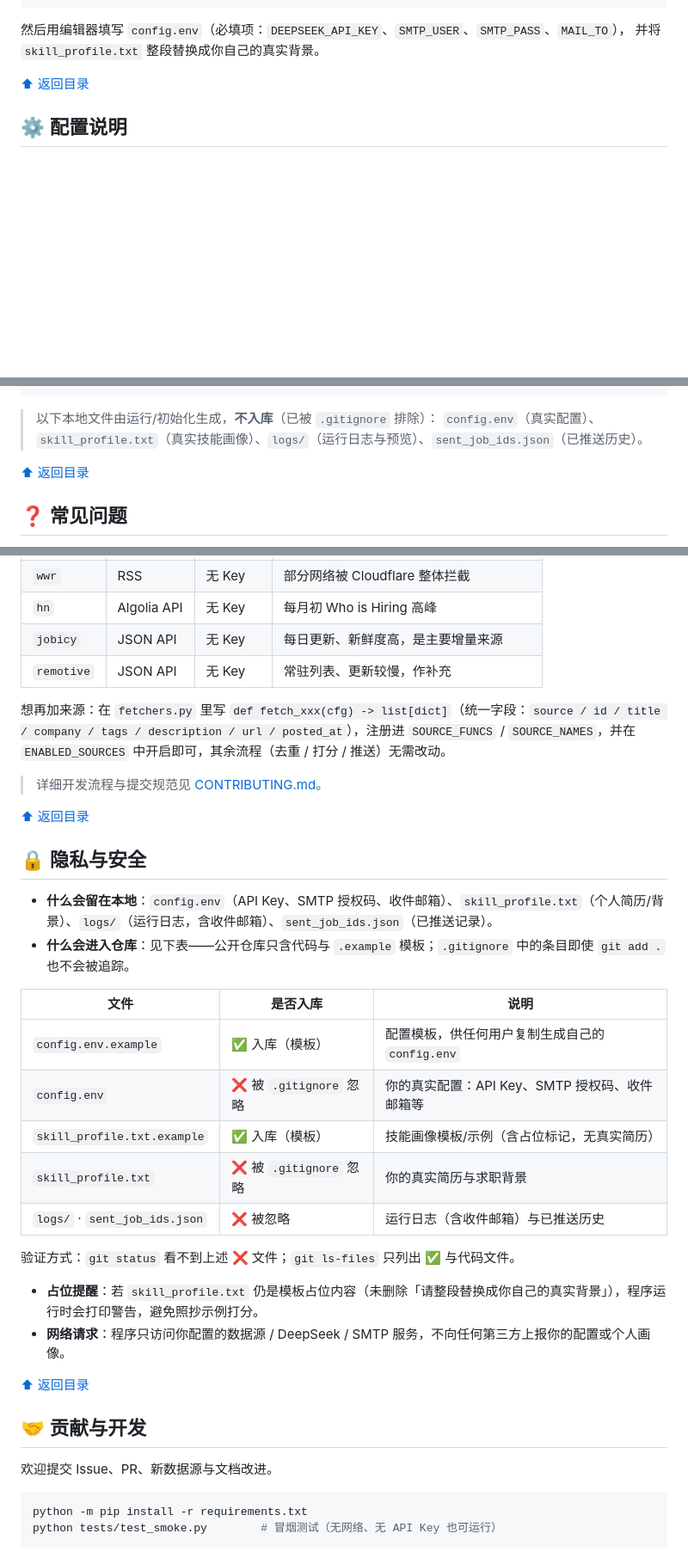
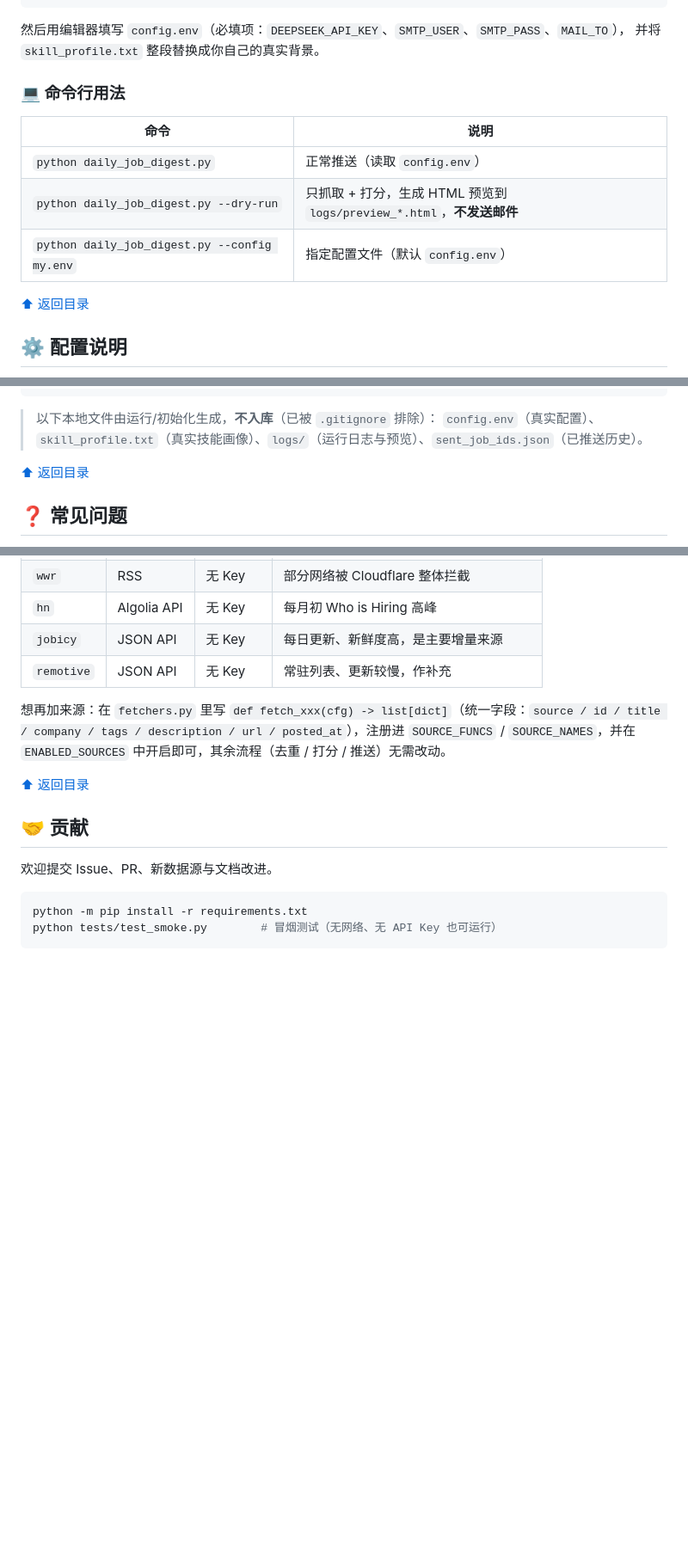
Before and after one commit to xiaoman0517/daily-job-digest, a Markdown page: README.md, 3 parts joined by grey strips. Shown at 86% size. GitHub-like rendering; blank space fills up the shorter version.

```diff
--- a/README.md
+++ b/README.md
@@ -132,6 +128,14 @@ cp skill_profile.txt.example skill_profile.txt
 然后用编辑器填写 `config.env`（必填项：`DEEPSEEK_API_KEY`、`SMTP_USER`、`SMTP_PASS`、`MAIL_TO`），
 并将 `skill_profile.txt` 整段替换成你自己的真实背景。
 
-<a id="configuration"></a>
+<a id="cli"></a>
+
+### 💻 命令行用法
+
+| 命令 | 说明 |
+| --- | --- |
+| `python daily_job_digest.py` | 正常推送（读取 `config.env`） |
+| `python daily_job_digest.py --dry-run` | 只抓取 + 打分，生成 HTML 预览到 `logs/preview_*.html`，**不发送邮件** |
+| `python daily_job_digest.py --config my.env` | 指定配置文件（默认 `config.env`） |
 
 [⬆ 返回目录](#目录)
@@ -289,9 +302,9 @@ daily-job-digest/
 > 以下本地文件由运行/初始化生成，**不入库**（已被 `.gitignore` 排除）：
 > `config.env`（真实配置）、`skill_profile.txt`（真实技能画像）、`logs/`（运行日志与预览）、`sent_job_ids.json`（已推送历史）。
 
+[⬆ 返回目录](#目录)
+
 <a id="faq"></a>
-
-[⬆ 返回目录](#目录)
 
 ## ❓ 常见问题
 
@@ -326,34 +339,11 @@ daily-job-digest/
 
 想再加来源：在 `fetchers.py` 里写 `def fetch_xxx(cfg) -> list[dict]`（统一字段：`source / id / title / company / tags / description / url / posted_at`），注册进 `SOURCE_FUNCS` / `SOURCE_NAMES`，并在 `ENABLED_SOURCES` 中开启即可，其余流程（去重 / 打分 / 推送）无需改动。
 
-> 详细开发流程与提交规范见 [CONTRIBUTING.md](./CONTRIBUTING.md)。
-
-<a id="privacy"></a>
-
 [⬆ 返回目录](#目录)
-
-## 🔒 隐私与安全
-
-- **什么会留在本地**：`config.env`（API Key、SMTP 授权码、收件邮箱）、`skill_profile.txt`（个人简历/背景）、`logs/`（运行日志，含收件邮箱）、`sent_job_ids.json`（已推送记录）。
-- **什么会进入仓库**：见下表——公开仓库只含代码与 `.example` 模板；`.gitignore` 中的条目即使 `git add .` 也不会被追踪。
-
-| 文件 | 是否入库 | 说明 |
-| --- | --- | --- |
-| `config.env.example` | ✅ 入库（模板） | 配置模板，供任何用户复制生成自己的 `config.env` |
-| `config.env` | ❌ 被 `.gitignore` 忽略 | 你的真实配置：API Key、SMTP 授权码、收件邮箱等 |
-| `skill_profile.txt.example` | ✅ 入库（模板） | 技能画像模板/示例（含占位标记，无真实简历） |
-| `skill_profile.txt` | ❌ 被 `.gitignore` 忽略 | 你的真实简历与求职背景 |
-| `logs/` · `sent_job_ids.json` | ❌ 被忽略 | 运行日志（含收件邮箱）与已推送历史 |
-
-  验证方式：`git status` 看不到上述 ❌ 文件；`git ls-files` 只列出 ✅ 与代码文件。
-- **占位提醒**：若 `skill_profile.txt` 仍是模板占位内容（未删除「请整段替换成你自己的真实背景」），程序运行时会打印警告，避免照抄示例打分。
-- **网络请求**：程序只访问你配置的数据源 / DeepSeek / SMTP 服务，不向任何第三方上报你的配置或个人画像。
 
 <a id="contributing"></a>
 
-[⬆ 返回目录](#目录)
-
-## 🤝 贡献与开发
+## 🤝 贡献
 
 欢迎提交 Issue、PR、新数据源与文档改进。
 
```
Also changed, not shown: other parts of README.md (+42 -53 lines).
